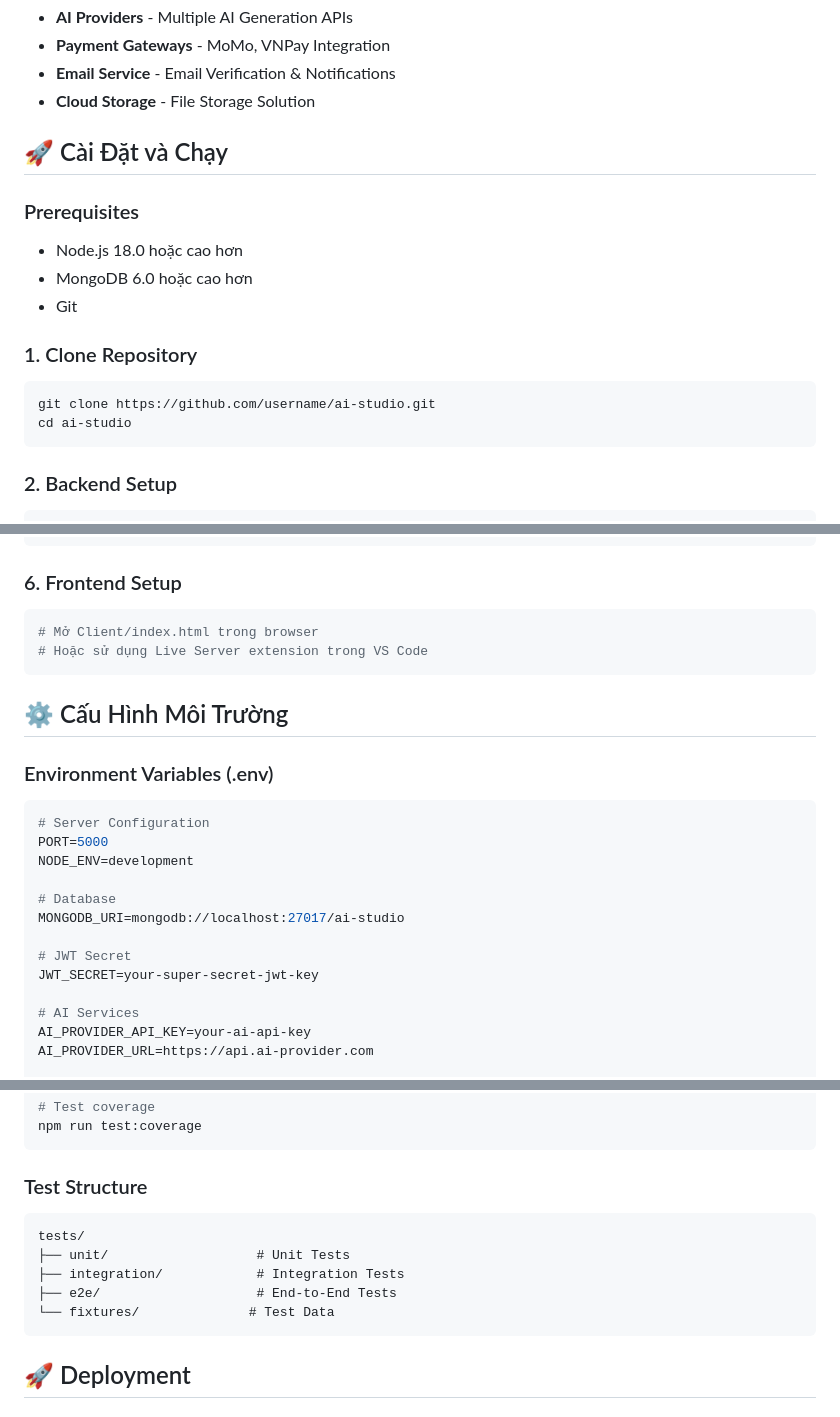
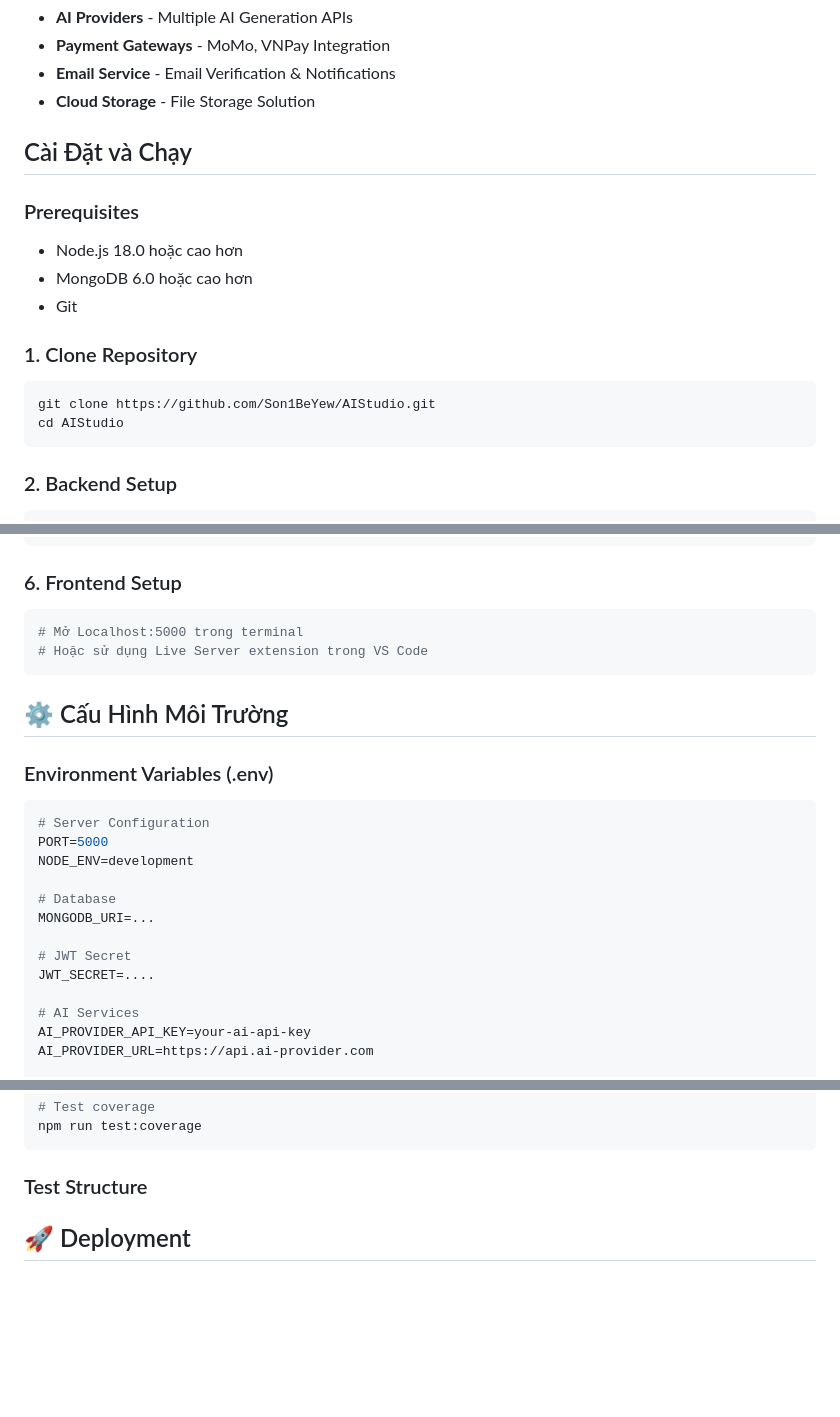
Before and after one commit to Son1BeYew/AIStudio, a Markdown page: README.md, 3 parts joined by grey strips. Drawn GitHub-style; blank space fills up the shorter version.

````diff
--- a/README.md
+++ b/README.md
@@ -193,7 +189,7 @@ AIStudio/
 - **Email Service** - Email Verification & Notifications
 - **Cloud Storage** - File Storage Solution
 
-## 🚀 Cài Đặt và Chạy
+##  Cài Đặt và Chạy
 
 ### Prerequisites
 
@@ -204,8 +200,8 @@ AIStudio/
 ### 1. Clone Repository
 
 ```bash
-git clone https://github.com/username/ai-studio.git
-cd ai-studio
+git clone https://github.com/Son1BeYew/AIStudio.git
+cd AIStudio
 ```
 
 ### 2. Backend Setup
@@ -245,7 +241,7 @@ npm start
 ### 6. Frontend Setup
 
 ```bash
-# Mở Client/index.html trong browser
+# Mở Localhost:5000 trong terminal
 # Hoặc sử dụng Live Server extension trong VS Code
 ```
 
@@ -259,10 +255,10 @@ PORT=5000
 NODE_ENV=development
 
 # Database
-MONGODB_URI=mongodb://localhost:27017/ai-studio
+MONGODB_URI=...
 
 # JWT Secret
-JWT_SECRET=your-super-secret-jwt-key
+JWT_SECRET=....
 
 # AI Services
 AI_PROVIDER_API_KEY=your-ai-api-key
@@ -353,13 +349,7 @@ npm run test:coverage
 
 ### Test Structure
 
-```
-tests/
-├── unit/                   # Unit Tests
-├── integration/            # Integration Tests
-├── e2e/                    # End-to-End Tests
-└── fixtures/              # Test Data
-```
+
 
 ## 🚀 Deployment
 
````
Also changed, not shown: other parts of README.md (+4 -9 lines).
